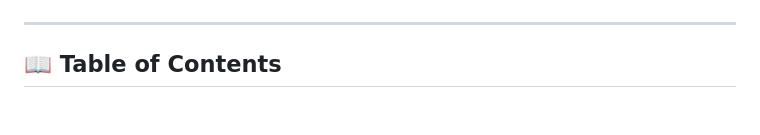
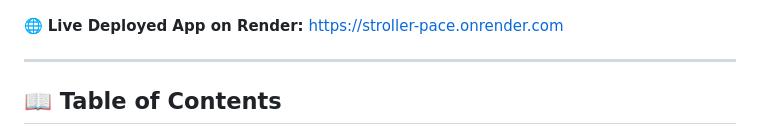
Before and after one commit to emarc99/stroller-pace, a Markdown page: README.md, the part around one of its changes. Rendered like a GitHub page; blank space fills up the shorter version.

Commit message:
docs: add live Render deployment URL to README and article

```diff
--- a/README.md
+++ b/README.md
@@ -7,5 +8,7 @@
 [![FastAPI](https://img.shields.io/badge/FastAPI-0.115-059669.svg)](https://fastapi.tiangolo.com)
 [![License: MIT](https://img.shields.io/badge/License-MIT-amber.svg)](LICENSE)
+
+🌐 **Live Deployed App on Render:** [https://stroller-pace.onrender.com](https://stroller-pace.onrender.com)
 
 ---
 
```
Also changed, not shown: other parts of README.md (+1 -0 lines), SUBMISSION_ARTICLE.md (+1 -0 lines).
